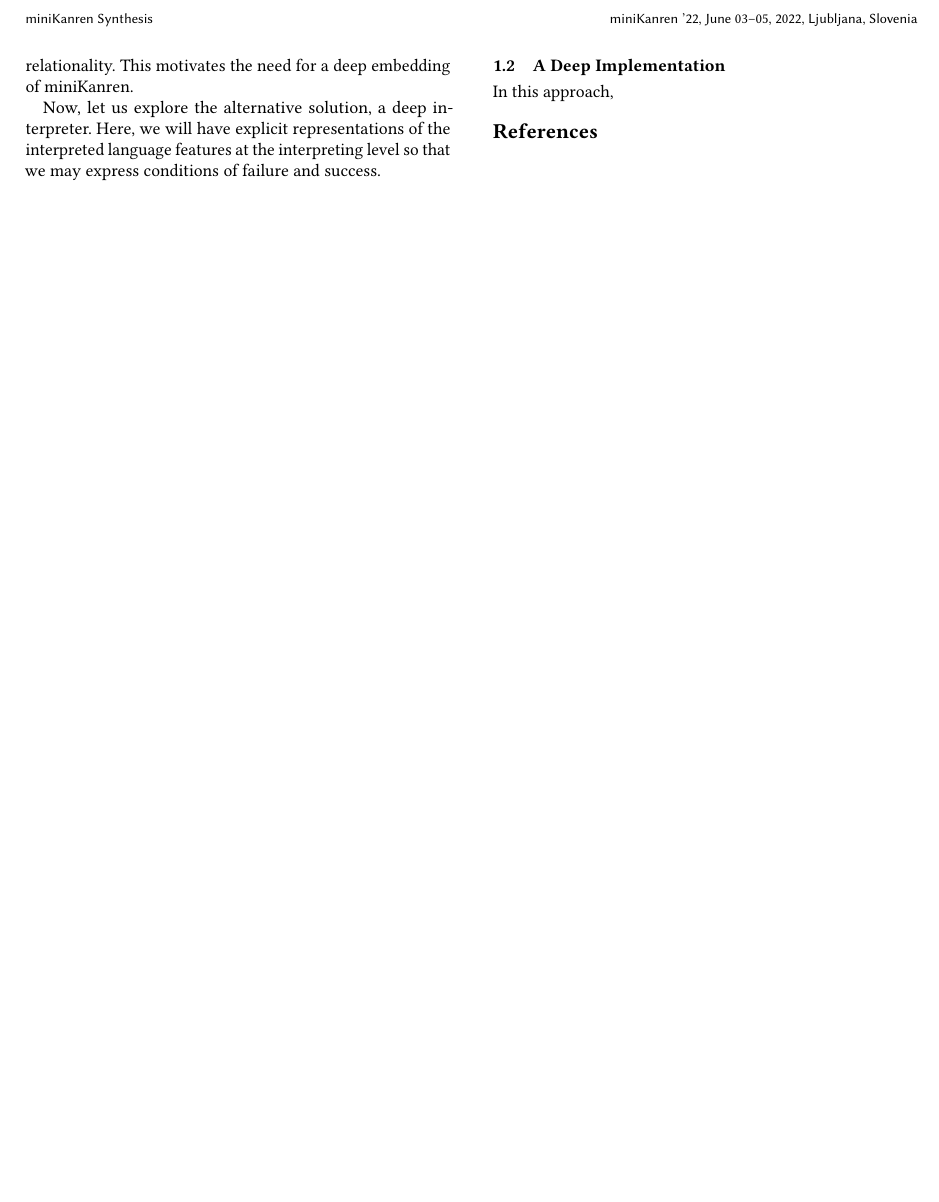
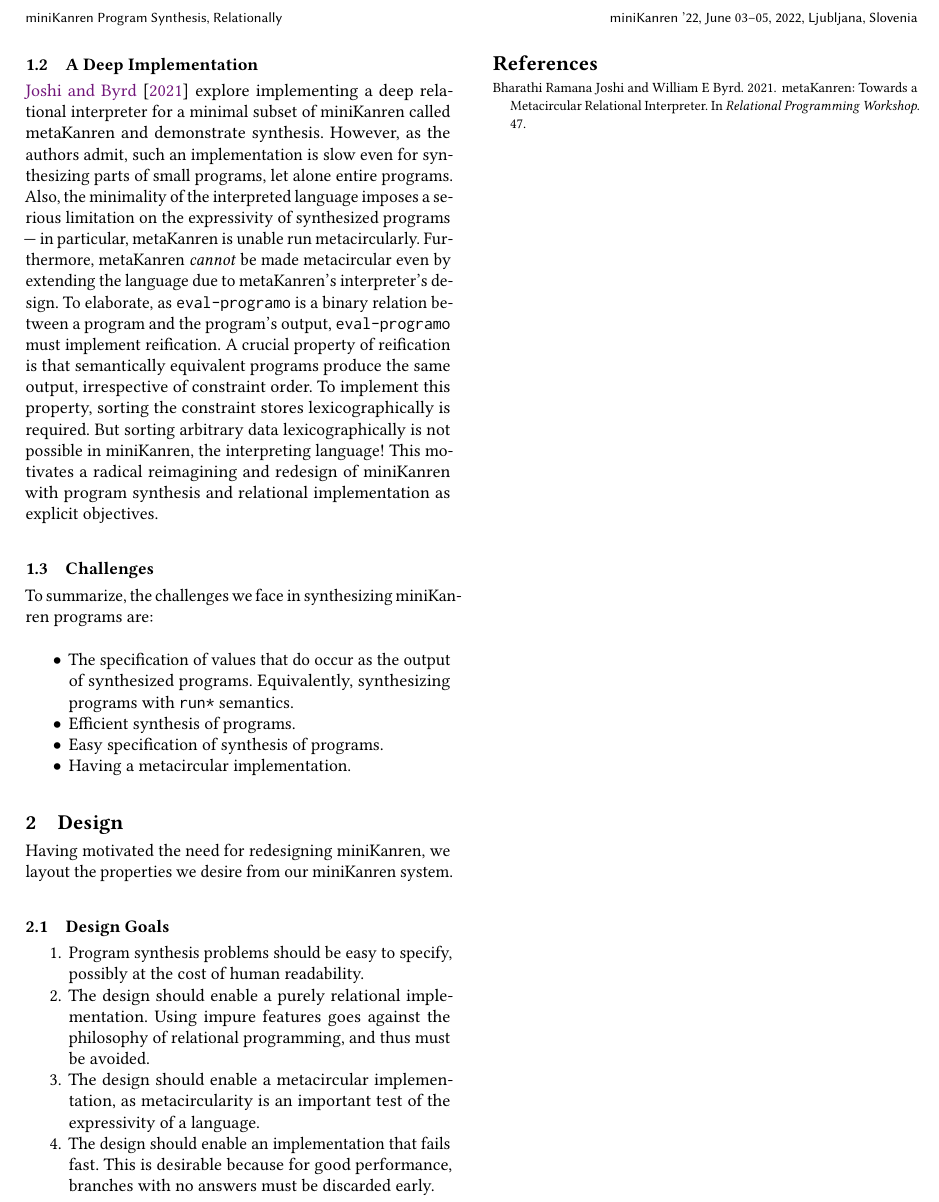
Before and after one commit to iambrj/miniKanren-synthesis, a LaTeX paper (paper/paper.tex, which reads paper/challenges.tex, paper/deep.tex, paper/design.tex): part of page 3 of 3, cut so that both start at the same text, the shorter picture padded with empty space. Compiled offline with pdfLaTeX.

Commit message:
paper : compile old papers

```diff
--- /dev/null
+++ b/paper/challenges.tex
@@ -0,0 +1,43 @@
+To summarize, the challenges we face in synthesizing miniKanren programs are:
+\begin{itemize}
+  \item The specification of values that do occur as the output of synthesized
+    programs. Equivalently, synthesizing programs with \Verb|run*| semantics.
+  \item Efficient synthesis of programs.
+  \item Easy specification of synthesis of programs.
+  \item Having a metacircular implementation.
+\end{itemize}
+
+
+
+
+
+
+
+
+
+
+
+
+
+
+
+
+
+
+
+
+% Experiment #1 : try to implement something that looks like miniKanren syntax
+% Experiment #2 : try heuristics (dynamic reordering of conjunctions, break
+% relationality by calling assoc when substitution is ground)
+% Experiment #3 : try staging
+% Experiment #4 : try guiding the search
+% Experiment #5 : redesign language & reimplement
+%
+% Related work : check out inductive logic programming
+%
+% Evidence of correctness (fuzz testing end/individual components : same answers
+% and same order gives evidence that it is similar to other implementations,
+% mechanized proof, paper and pencil proof)
+%
+% Examples that show off the system synthesizing (start now : do partial synthesis)
+% - Go through different programs and see how they can be synthesized
--- a/paper/deep.tex
+++ b/paper/deep.tex
@@ -1 +1,16 @@
-In this approach,
+\citet{joshi2021metakanren} explore implementing a deep relational interpreter
+for a minimal subset of miniKanren called metaKanren and demonstrate synthesis.
+However, as the authors admit, such an implementation is slow even for
+synthesizing parts of small programs, let alone entire programs. Also, the
+minimality of the interpreted language imposes a serious limitation on the
+expressivity of synthesized programs --- in particular, metaKanren is unable run
+metacircularly. Furthermore, metaKanren \textit{cannot} be made metacircular
+even by extending the language due to metaKanren's interpreter's design. To
+elaborate, as \Verb|eval-programo| is a binary relation between a program and
+the program's output, \Verb|eval-programo| must implement reification. A crucial
+property of reification is that semantically equivalent programs produce the
+same output, irrespective of constraint order. To implement this property,
+sorting the constraint stores lexicographically is required. But sorting
+arbitrary data lexicographically is not possible in miniKanren, the interpreting
+language! This motivates a radical reimagining and redesign of miniKanren with
+program synthesis and relational implementation as explicit objectives.
--- /dev/null
+++ b/paper/design.tex
@@ -0,0 +1,15 @@
+Having motivated the need for redesigning miniKanren, we layout the properties
+we desire from our miniKanren system.
+\subsection{Design Goals}
+\begin{enumerate}
+  \item Program synthesis problems should be easy to specify, possibly at the
+    cost of human readability.
+  \item The design should enable a purely relational implementation. Using
+    impure features goes against the philosophy of relational programming, and
+    thus must be avoided.
+  \item The design should enable a metacircular implementation, as
+    metacircularity is an important test of the expressivity of a language.
+  \item The design should enable an implementation that fails fast. This is
+    desirable because for good performance, branches with no answers
+    must be discarded early.
+\end{enumerate}
--- a/paper/introduction.tex
+++ b/paper/introduction.tex
@@ -14,10 +14,6 @@ interpreter for a minimal miniKanren language, to explore its limitations.
 \label{subsec:shallow}
 \input{shallow.tex}
 
-Now, let us explore the alternative solution, a deep interpreter. Here, we will
-have explicit representations of the interpreted language features at the
-interpreting level so that we may express conditions of failure and success.
-
 \subsection{A Deep Implementation}
 \label{subsec:deep}
 \input{deep.tex}
--- a/paper/paper.tex
+++ b/paper/paper.tex
@@ -37,7 +37,8 @@
 
 \begin{document}
 
-\title{miniKanren Synthesis}
+\title{miniKanren Program Synthesis, Relationally}
+%\title{Relational Program Synthesis, Relationally}
 \author{Bharathi Ramana Joshi}
 \affiliation{%
   \institution{IIIT Hyderabad}
@@ -73,6 +74,14 @@
 \label{sec:intro}
 \input{introduction.tex}
 
+\subsection{Challenges}
+\label{subsec:challenges}
+\input{challenges.tex}
+
+\section{Design}
+\label{sec:design}
+\input{design.tex}
+
 \bibliographystyle{ACM-Reference-Format}
 \bibliography{paper}
 
--- a/paper/shallow.tex
+++ b/paper/shallow.tex
@@ -203,4 +203,4 @@ nature of miniKanren!
 If \Verb|eval-programo| were a deep embedding (i.e. used first-order semantic
 representations) the above limitation can be overcome since success/failure of
 goals can be expressed as conditions on the semantic representations, preserving
-relationality. This motivates the need for a deep embedding of miniKanren.
+relationality. This suggests a deep embedding of miniKanren.
```
Also changed, not shown: paper/paper.bib (+7 -0 lines), paper/introduction.tex (6 more changed lines), paper/shallow.tex (4 more changed lines).
